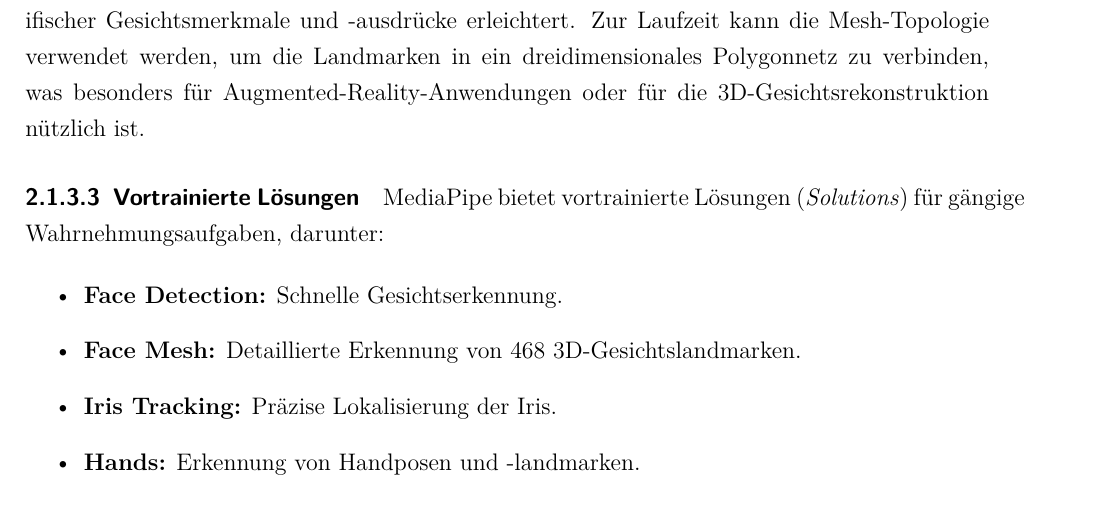
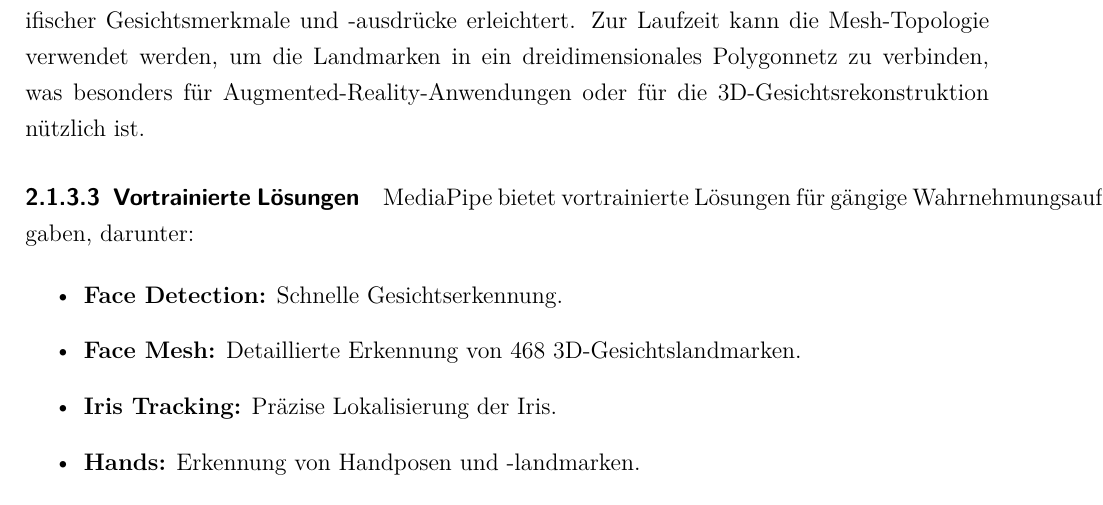
Before and after one commit to TOPR-yoloteam/YOLO, a LaTeX document (src/final_report/main.tex, which reads src/final_report/content/theoretische_grundlagen_und_stand_der_technik.tex): part of page 11 of 40, cut so that both start at the same text. Compiled offline with pdfLaTeX.

Commit message:
Korrigiere den Text zur Beschreibung vortrainierter Lösungen in MediaPipe

```diff
--- a/src/final_report/content/theoretische_grundlagen_und_stand_der_technik.tex
+++ b/src/final_report/content/theoretische_grundlagen_und_stand_der_technik.tex
@@ -113,7 +113,7 @@
 Die Landmarken sind in semantisch sinnvolle Gruppen unterteilt, was die Erkennung spezifischer Gesichtsmerkmale und -ausdrücke erleichtert. Zur Laufzeit kann die Mesh-Topologie verwendet werden, um die Landmarken in ein dreidimensionales Polygonnetz zu verbinden, was besonders für Augmented-Reality-Anwendungen oder für die 3D-Gesichtsrekonstruktion nützlich ist.
 
 \paragraph{Vortrainierte Lösungen}
-MediaPipe bietet vortrainierte Lösungen (\textit{Solutions}) für gängige Wahrnehmungsaufgaben, darunter:
+MediaPipe bietet vortrainierte Lösungen für gängige Wahrnehmungsaufgaben, darunter:
 
 \begin{itemize}
     \item \textbf{Face Detection:} Schnelle Gesichtserkennung.
```
